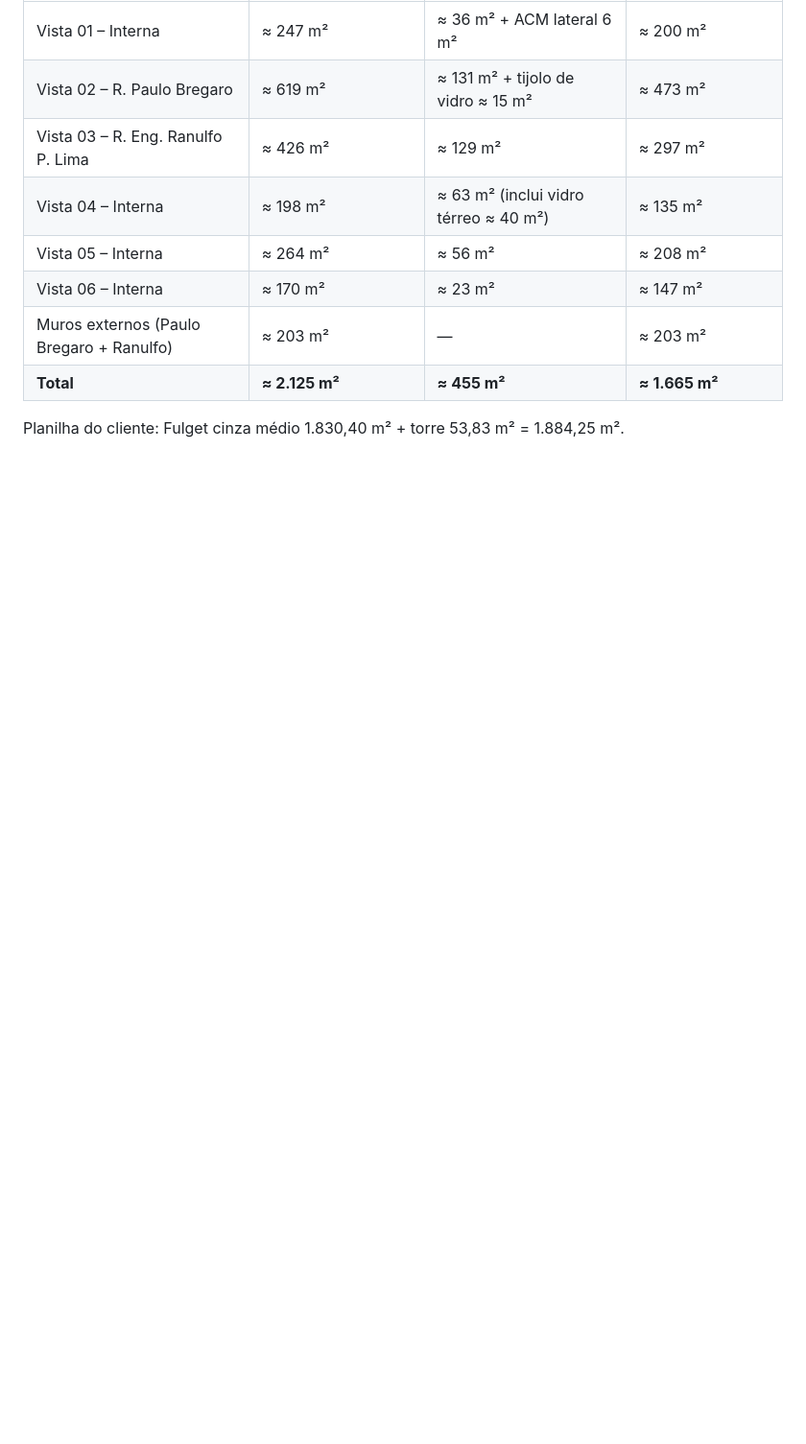
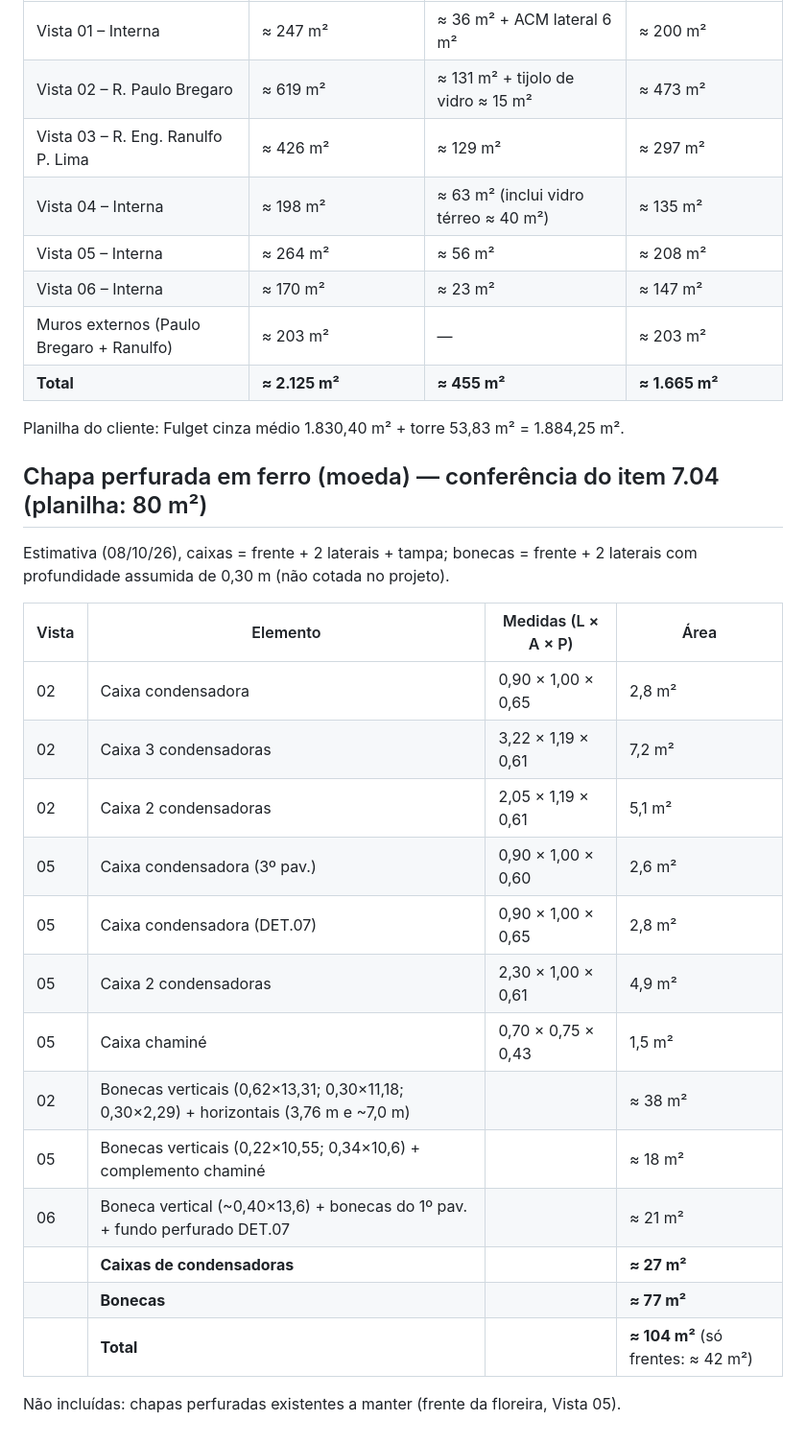
Before and after one commit to larysoares004-afk/alliance-crm, a Markdown page: projetos/fachada-sao-camilo/README.md, the part around the change. Shown at 96% size. Rendered like a GitHub page; blank space fills up the shorter version.

Commit message:
docs: conferência da chapa perfurada (item 7.04) da fachada São Camilo
Co-Authored-By: Claude Opus 5.5 <noreply@anthropic.com>
Claude-Session: https://claude.ai/code/session_018thhqGCNtzAvwRgCiNHzf6

```diff
--- a/projetos/fachada-sao-camilo/README.md
+++ b/projetos/fachada-sao-camilo/README.md
@@ -82,3 +82,25 @@ Medido em 08/10/26 sobre `referencias/Sao_Camilo_Fachada_Rev02_Completo.pdf`. Pr
 | **Total** | **≈ 2.125 m²** | **≈ 455 m²** | **≈ 1.665 m²** |
 
 Planilha do cliente: Fulget cinza médio 1.830,40 m² + torre 53,83 m² = 1.884,25 m².
+
+## Chapa perfurada em ferro (moeda) — conferência do item 7.04 (planilha: 80 m²)
+
+Estimativa (08/10/26), caixas = frente + 2 laterais + tampa; bonecas = frente + 2 laterais com profundidade assumida de 0,30 m (não cotada no projeto).
+
+| Vista | Elemento | Medidas (L × A × P) | Área |
+|---|---|---|---|
+| 02 | Caixa condensadora | 0,90 × 1,00 × 0,65 | 2,8 m² |
+| 02 | Caixa 3 condensadoras | 3,22 × 1,19 × 0,61 | 7,2 m² |
+| 02 | Caixa 2 condensadoras | 2,05 × 1,19 × 0,61 | 5,1 m² |
+| 05 | Caixa condensadora (3º pav.) | 0,90 × 1,00 × 0,60 | 2,6 m² |
+| 05 | Caixa condensadora (DET.07) | 0,90 × 1,00 × 0,65 | 2,8 m² |
+| 05 | Caixa 2 condensadoras | 2,30 × 1,00 × 0,61 | 4,9 m² |
+| 05 | Caixa chaminé | 0,70 × 0,75 × 0,43 | 1,5 m² |
+| 02 | Bonecas verticais (0,62×13,31; 0,30×11,18; 0,30×2,29) + horizontais (3,76 m e ~7,0 m) | | ≈ 38 m² |
+| 05 | Bonecas verticais (0,22×10,55; 0,34×10,6) + complemento chaminé | | ≈ 18 m² |
+| 06 | Boneca vertical (~0,40×13,6) + bonecas do 1º pav. + fundo perfurado DET.07 | | ≈ 21 m² |
+| | **Caixas de condensadoras** | | **≈ 27 m²** |
+| | **Bonecas** | | **≈ 77 m²** |
+| | **Total** | | **≈ 104 m²** (só frentes: ≈ 42 m²) |
+
+Não incluídas: chapas perfuradas existentes a manter (frente da floreira, Vista 05).
```
